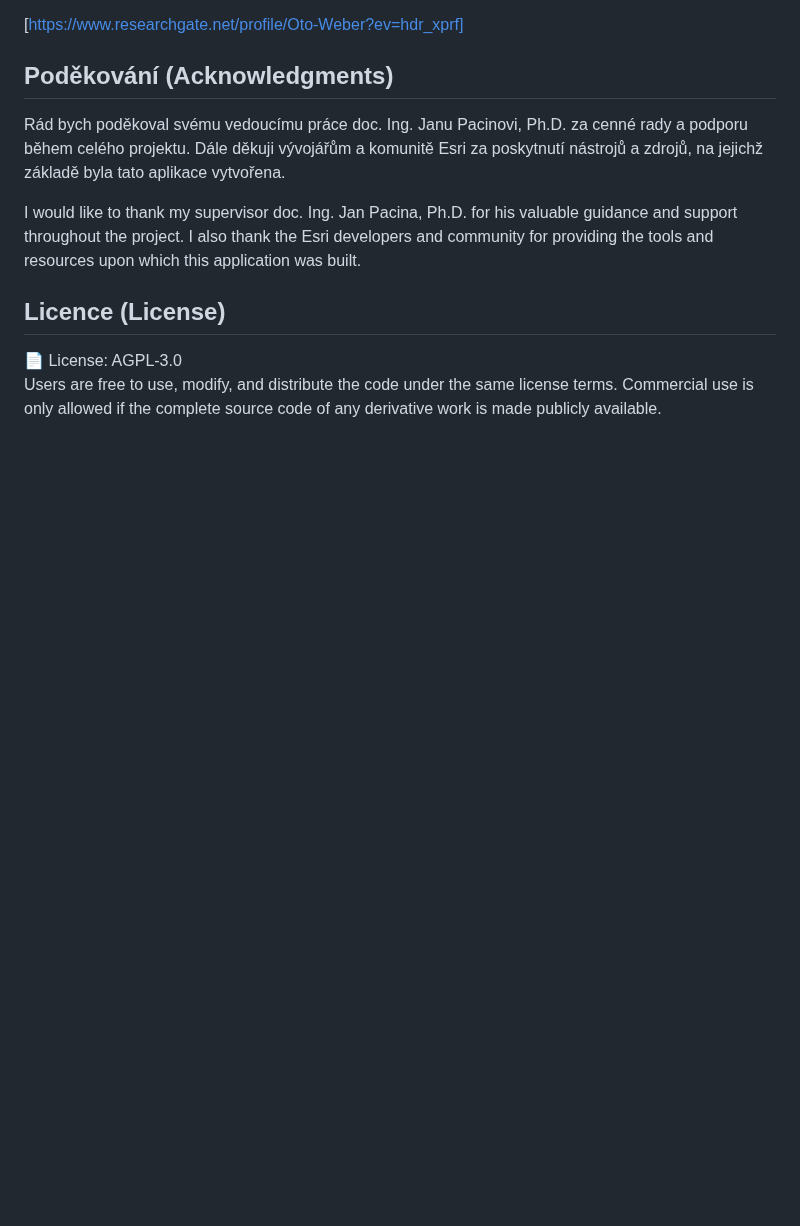
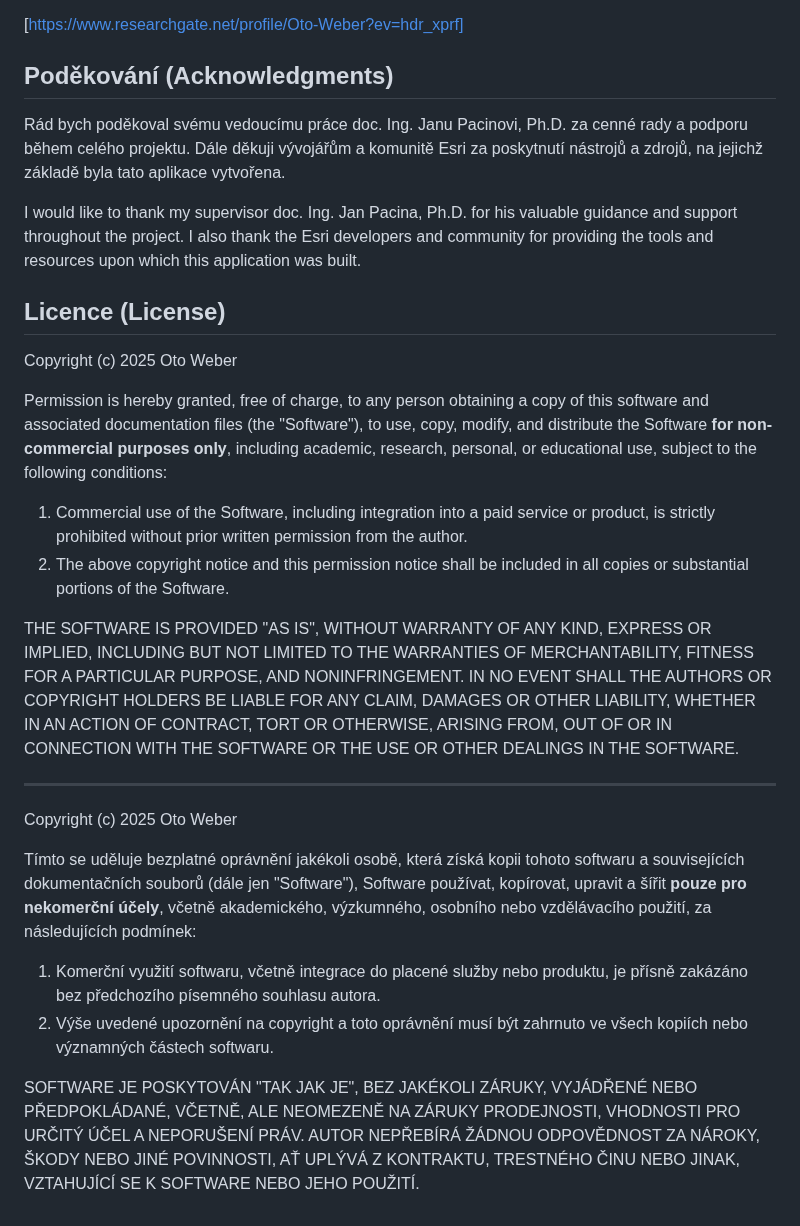
Before and after one commit to clefdevoute/SafetySphere_app, a Markdown page: README.md, the part around the change. Rendered like a GitHub page; blank space fills up the shorter version.

```diff
--- a/README.md
+++ b/README.md
@@ -138,6 +138,39 @@ I would like to thank my supervisor doc. Ing. Jan Pacina, Ph.D. for his valuable
 
 ## Licence (License)
 
-📄 License: AGPL-3.0
-Users are free to use, modify, and distribute the code under the same license terms.
-Commercial use is only allowed if the complete source code of any derivative work is made publicly available.
+Copyright (c) 2025 Oto Weber
+
+Permission is hereby granted, free of charge, to any person obtaining a copy
+of this software and associated documentation files (the "Software"), to use,
+copy, modify, and distribute the Software **for non-commercial purposes only**,
+including academic, research, personal, or educational use, subject to the following conditions:
+
+1. Commercial use of the Software, including integration into a paid service or product,
+   is strictly prohibited without prior written permission from the author.
+2. The above copyright notice and this permission notice shall be included in all copies
+   or substantial portions of the Software.
+
+THE SOFTWARE IS PROVIDED "AS IS", WITHOUT WARRANTY OF ANY KIND, EXPRESS OR IMPLIED,
+INCLUDING BUT NOT LIMITED TO THE WARRANTIES OF MERCHANTABILITY, FITNESS FOR A PARTICULAR PURPOSE,
+AND NONINFRINGEMENT. IN NO EVENT SHALL THE AUTHORS OR COPYRIGHT HOLDERS BE LIABLE FOR ANY CLAIM,
+DAMAGES OR OTHER LIABILITY, WHETHER IN AN ACTION OF CONTRACT, TORT OR OTHERWISE,
+ARISING FROM, OUT OF OR IN CONNECTION WITH THE SOFTWARE OR THE USE OR OTHER DEALINGS IN THE SOFTWARE.
+
+---
+
+Copyright (c) 2025 Oto Weber
+
+Tímto se uděluje bezplatné oprávnění jakékoli osobě, která získá kopii tohoto softwaru
+a souvisejících dokumentačních souborů (dále jen "Software"), Software používat, kopírovat,
+upravit a šířit **pouze pro nekomerční účely**, včetně akademického, výzkumného, osobního
+nebo vzdělávacího použití, za následujících podmínek:
+
+1. Komerční využití softwaru, včetně integrace do placené služby nebo produktu,
+   je přísně zakázáno bez předchozího písemného souhlasu autora.
+2. Výše uvedené upozornění na copyright a toto oprávnění musí být zahrnuto ve všech
+   kopiích nebo významných částech softwaru.
+
+SOFTWARE JE POSKYTOVÁN "TAK JAK JE", BEZ JAKÉKOLI ZÁRUKY, VYJÁDŘENÉ NEBO PŘEDPOKLÁDANÉ,
+VČETNĚ, ALE NEOMEZENĚ NA ZÁRUKY PRODEJNOSTI, VHODNOSTI PRO URČITÝ ÚČEL A NEPORUŠENÍ PRÁV.
+AUTOR NEPŘEBÍRÁ ŽÁDNOU ODPOVĚDNOST ZA NÁROKY, ŠKODY NEBO JINÉ POVINNOSTI, AŤ UPLÝVÁ
+Z KONTRAKTU, TRESTNÉHO ČINU NEBO JINAK, VZTAHUJÍCÍ SE K SOFTWARE NEBO JEHO POUŽITÍ.
```
